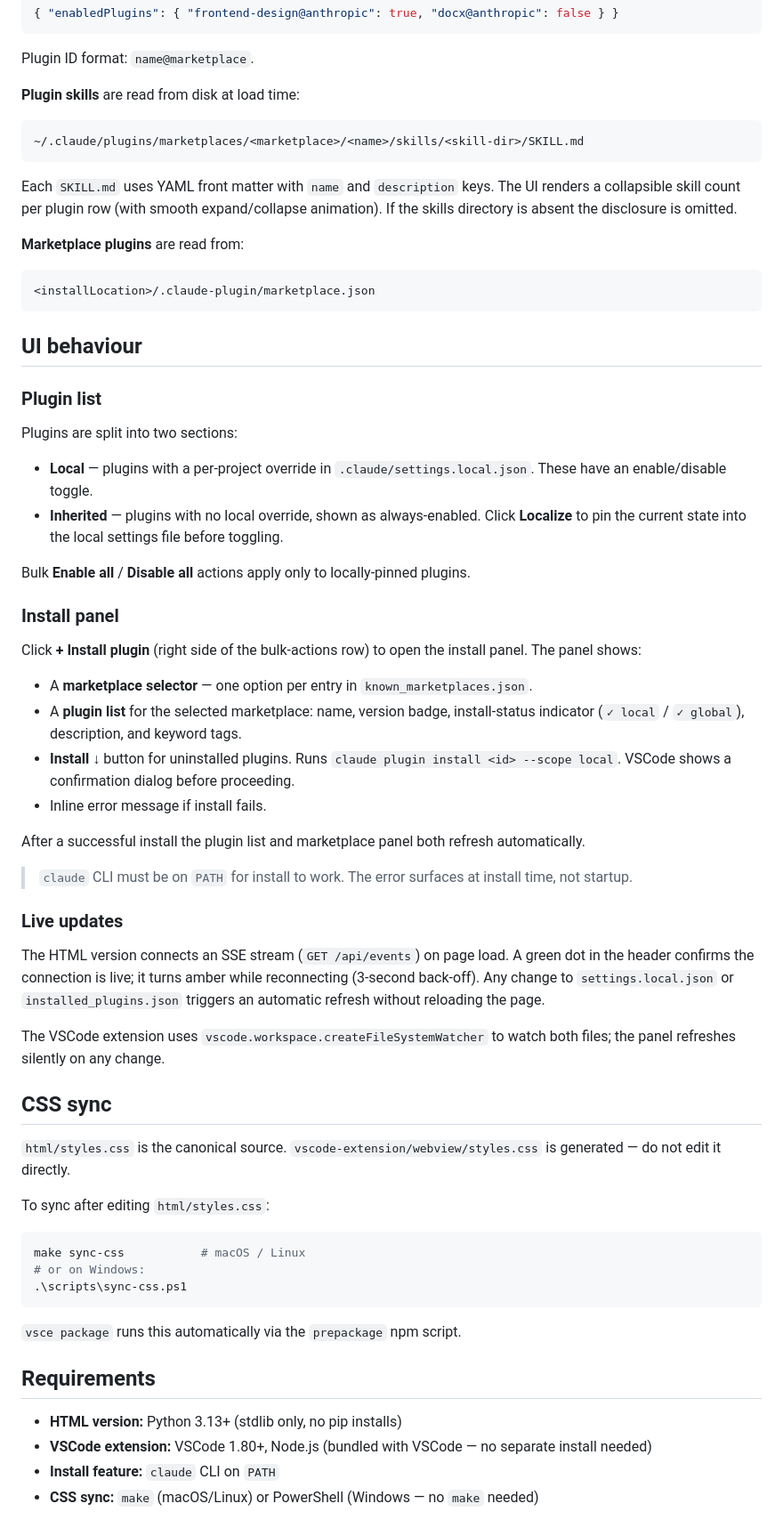
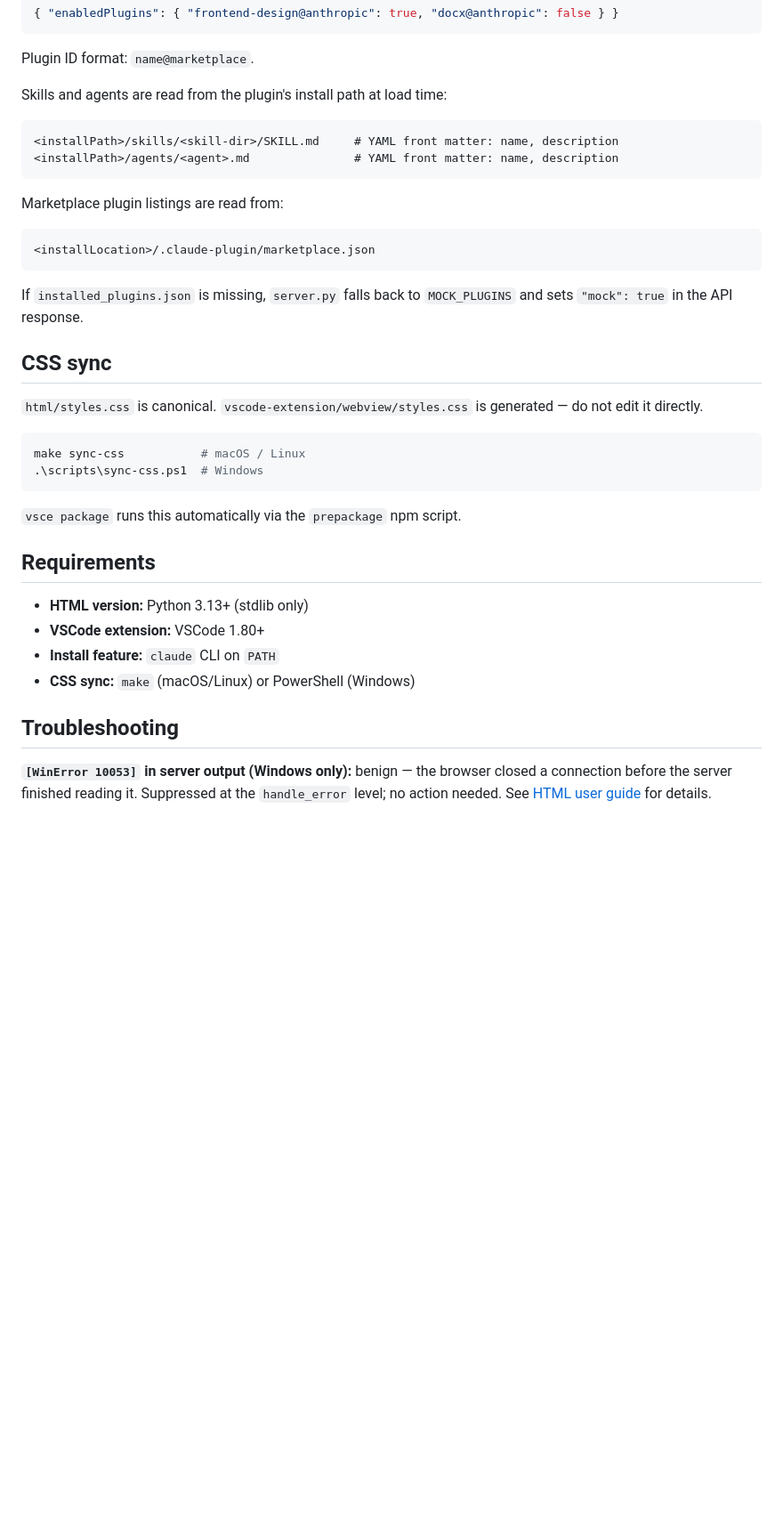
Before and after one commit to cheneeheng/claude-code-plugin-toggler, a Markdown page: README.md, the part around one of its changes. Shown at 89% size. Rendered like a GitHub page; blank space fills up the shorter version.

````diff
--- a/README.md
+++ b/README.md
@@ -80,67 +63,39 @@ Then install the `.vsix` via **Extensions: Install from VSIX...**.
 
 Plugin ID format: `name@marketplace`.
 
-**Plugin skills** are read from disk at load time:
+Skills and agents are read from the plugin's install path at load time:
 
 ```
-~/.claude/plugins/marketplaces/<marketplace>/<name>/skills/<skill-dir>/SKILL.md
+<installPath>/skills/<skill-dir>/SKILL.md     # YAML front matter: name, description
+<installPath>/agents/<agent>.md               # YAML front matter: name, description
 ```
 
-Each `SKILL.md` uses YAML front matter with `name` and `description` keys. The UI renders a collapsible skill count per plugin row (with smooth expand/collapse animation). If the skills directory is absent the disclosure is omitted.
-
-**Marketplace plugins** are read from:
+Marketplace plugin listings are read from:
 
 ```
 <installLocation>/.claude-plugin/marketplace.json
 ```
 
-## UI behaviour
-
-### Plugin list
-
-Plugins are split into two sections:
-
-- **Local** — plugins with a per-project override in `.claude/settings.local.json`. These have an enable/disable toggle.
-- **Inherited** — plugins with no local override, shown as always-enabled. Click **Localize** to pin the current state into the local settings file before toggling.
-
-Bulk **Enable all** / **Disable all** actions apply only to locally-pinned plugins.
-
-### Install panel
-
-Click **+ Install plugin** (right side of the bulk-actions row) to open the install panel. The panel shows:
-
-- A **marketplace selector** — one option per entry in `known_marketplaces.json`.
-- A **plugin list** for the selected marketplace: name, version badge, install-status indicator (`✓ local` / `✓ global`), description, and keyword tags.
-- **Install ↓** button for uninstalled plugins. Runs `claude plugin install <id> --scope local`. VSCode shows a confirmation dialog before proceeding.
-- Inline error message if install fails.
-
-After a successful install the plugin list and marketplace panel both refresh automatically.
-
-> `claude` CLI must be on `PATH` for install to work. The error surfaces at install time, not startup.
-
-### Live updates
-
-The HTML version connects an SSE stream (`GET /api/events`) on page load. A green dot in the header confirms the connection is live; it turns amber while reconnecting (3-second back-off). Any change to `settings.local.json` or `installed_plugins.json` triggers an automatic refresh without reloading the page.
-
-The VSCode extension uses `vscode.workspace.createFileSystemWatcher` to watch both files; the panel refreshes silently on any change.
+If `installed_plugins.json` is missing, `server.py` falls back to `MOCK_PLUGINS` and sets `"mock": true` in the API response.
 
 ## CSS sync
 
-`html/styles.css` is the canonical source. `vscode-extension/webview/styles.css` is generated — do not edit it directly.
-
-To sync after editing `html/styles.css`:
+`html/styles.css` is canonical. `vscode-extension/webview/styles.css` is generated — do not edit it directly.
 
 ```bash
 make sync-css           # macOS / Linux
-# or on Windows:
-.\scripts\sync-css.ps1
+.\scripts\sync-css.ps1  # Windows
 ```
 
 `vsce package` runs this automatically via the `prepackage` npm script.
 
 ## Requirements
 
-- **HTML version:** Python 3.13+ (stdlib only, no pip installs)
-- **VSCode extension:** VSCode 1.80+, Node.js (bundled with VSCode — no separate install needed)
+- **HTML version:** Python 3.13+ (stdlib only)
+- **VSCode extension:** VSCode 1.80+
 - **Install feature:** `claude` CLI on `PATH`
-- **CSS sync:** `make` (macOS/Linux) or PowerShell (Windows — no `make` needed)
+- **CSS sync:** `make` (macOS/Linux) or PowerShell (Windows)
+
+## Troubleshooting
+
+**`[WinError 10053]` in server output (Windows only):** benign — the browser closed a connection before the server finished reading it. Suppressed at the `handle_error` level; no action needed. See [HTML user guide](docs/user-guide-html.md#winError-10053-in-the-terminal-windows) for details.
````
Also changed, not shown: other parts of README.md (+9 -26 lines), docs/user-guide-html.md (added, +110 -0 lines), docs/user-guide-vscode.md (added, +101 -0 lines).
